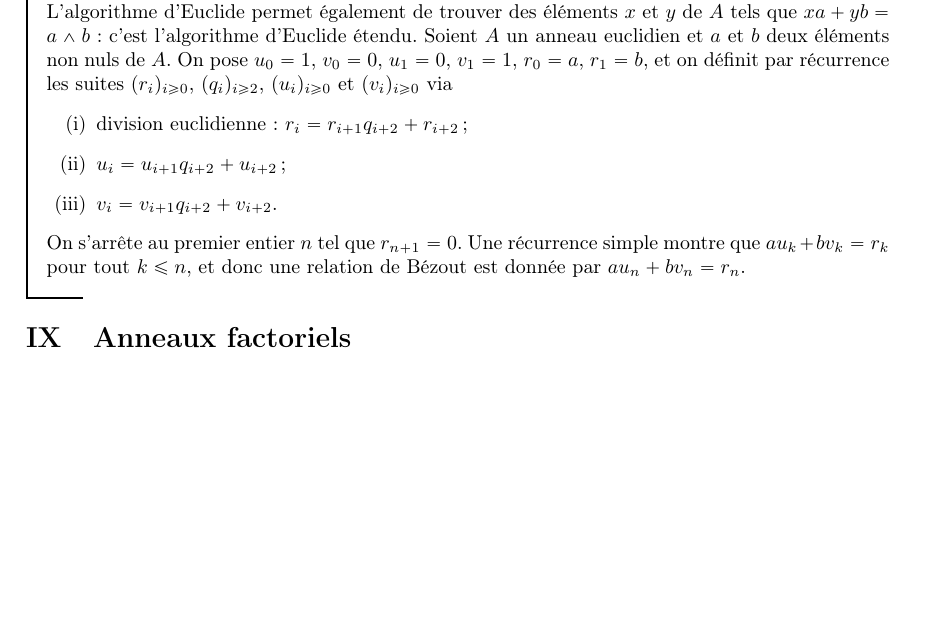
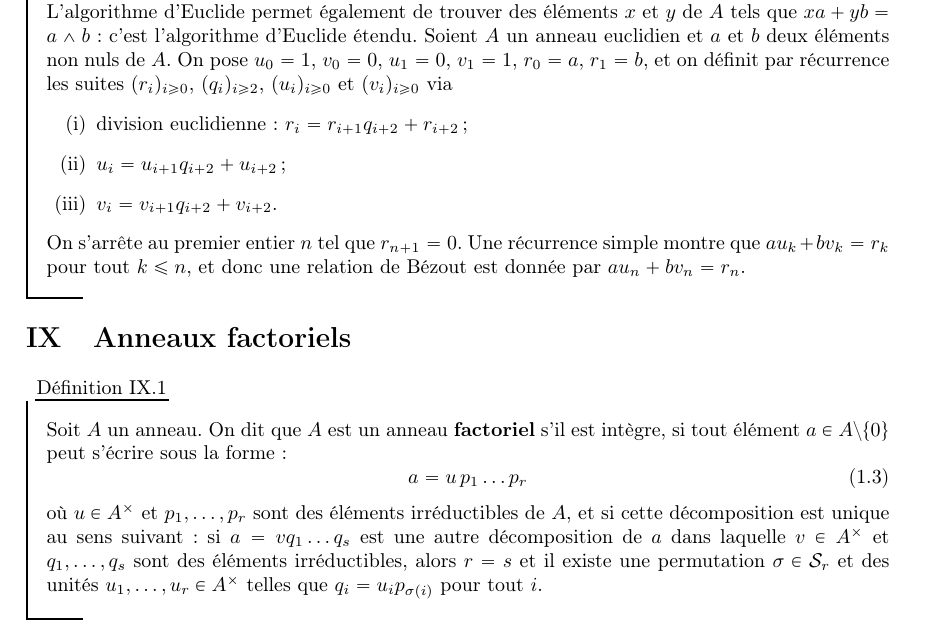
Before and after one commit to CeciestuntestKST/Cours-de-Math-matiques, a LaTeX document (M2/Cours_Anneaux_et_Corps.tex): part of page 18 of 18 before the commit and part of page 18 of 19 after it, cut so that both start at the same text, the shorter picture padded with empty space. Compiled offline with pdfLaTeX.

Commit message:
10 nov. 2026, 10:30

```diff
--- a/M2/Cours_Anneaux_et_Corps.tex
+++ b/M2/Cours_Anneaux_et_Corps.tex
@@ -605,6 +605,12 @@ L'intérêt pour les anneaux euclidiens vient du résultat suivant :
 
 \section{Anneaux factoriels}
 
+\begin{df}{}{}
+    Soit $A$ un anneau. On dit que $A$ est un anneau \textbf{factoriel} s'il est intègre, si tout élément $a \in A \setminus \{0\}$ peut s'écrire sous la forme :
+    \[a = u \, p_1 \dots p_r \tag{1.3}\]
+    où $u \in A^{\times}$ et $p_1, \ldots, p_r$ sont des éléments irréductibles de $A$, et si cette décomposition est unique au sens suivant : si $a = vq_1 \ldots q_s$ est une autre décomposition de $a$ dans laquelle $v \in A^{\times}$ et $q_1, \ldots, q_s$ sont des éléments irréductibles, alors $r = s$ et il existe une permutation $\sigma \in \Sr_r$ et des unités $u_1, \ldots, u_r \in A^{\times}$ telles que $q_i = u_i p_{\sigma(i)}$ pour tout $i$.
+\end{df}
+
 \section{Retour aux anneaux de polynômes}
 
 \subsection{Racines d'un polynôme à une variable}
```
